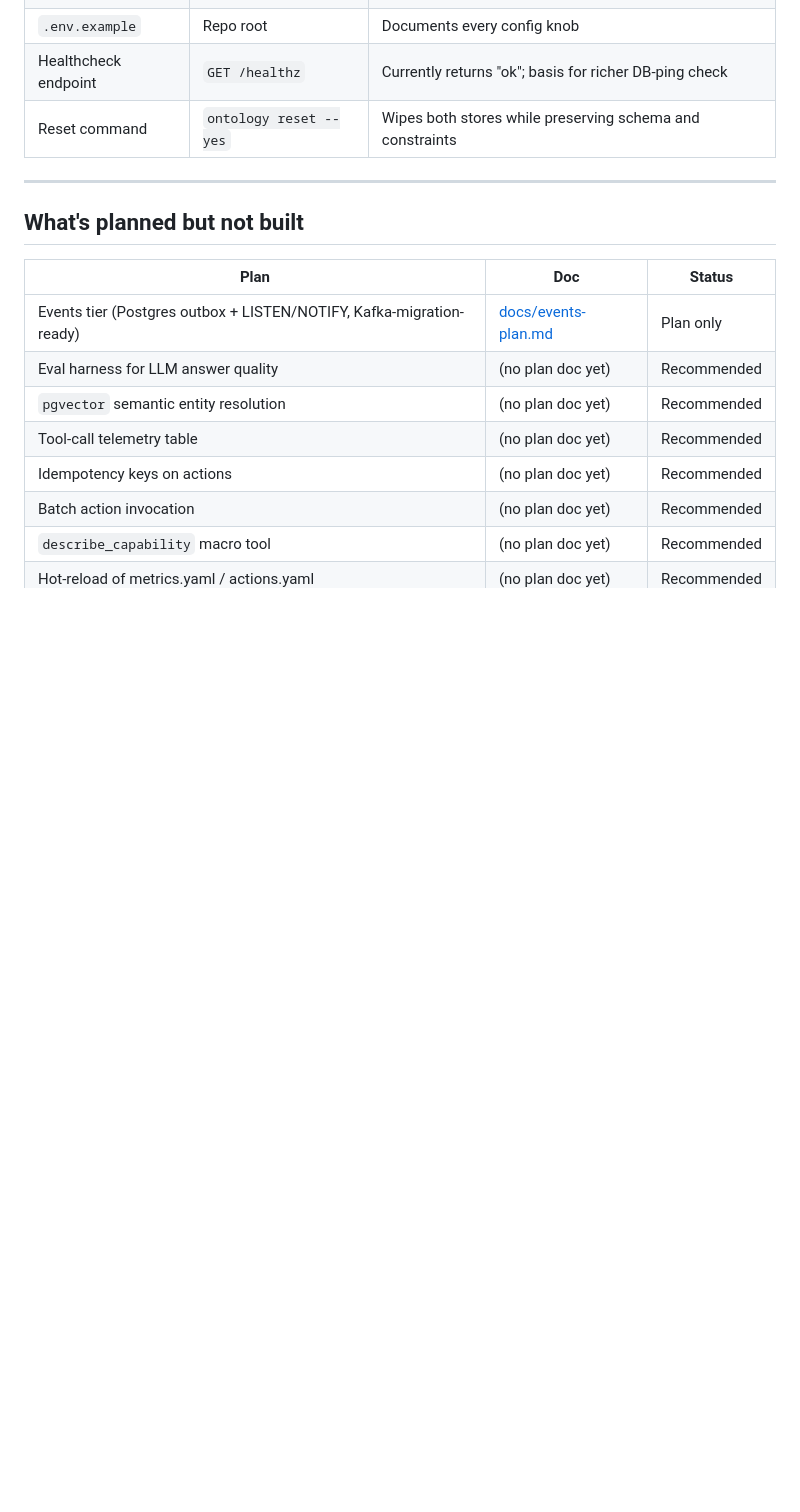
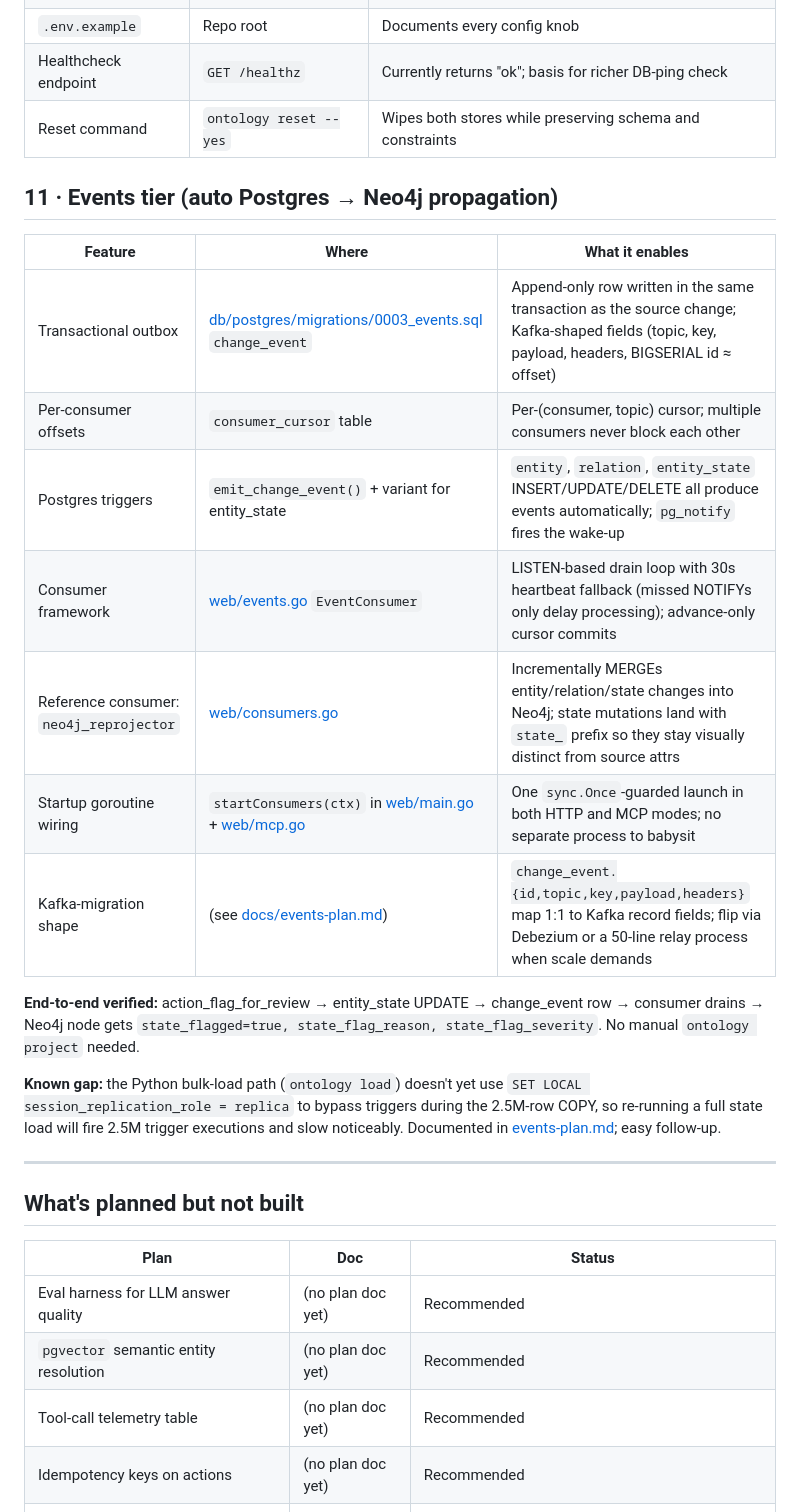
Before and after one commit to gigenthomas/prescriber-ontology, a Markdown page: docs/features.md, the part around one of its changes. Drawn GitHub-style; blank space fills up the shorter version.

Commit message:
features.md: add Events tier section, move out of 'planned'
Section 11 now documents the just-shipped Postgres outbox + LISTEN/NOTIFY
plumbing: change_event table, consumer_cursor, triggers, EventConsumer
framework, neo4j_reprojector reference consumer, startup wiring. Includes
the verified end-to-end path (action -> trigger -> consumer -> Neo4j
state_* properties) and the known gap (Python bulk-load path doesn't
bypass triggers yet).

Planned-but-not-built list:
- Events tier full row removed (built)
- Two events-related items added: bulk-load bypass (partial) and Kafka
  migration (still plan only)

New number at the bottom: Postgres -> Neo4j auto-sync latency ~1 second.

Co-Authored-By: Claude Opus 4.7 (1M context) <noreply@anthropic.com>

```diff
--- a/docs/features.md
+++ b/docs/features.md
@@ -112,13 +112,28 @@ enables. Group order roughly reflects build order.
 | Healthcheck endpoint | `GET /healthz` | Currently returns "ok"; basis for richer DB-ping check |
 | Reset command | `ontology reset --yes` | Wipes both stores while preserving schema and constraints |
 
+## 11 · Events tier (auto Postgres → Neo4j propagation)
+
+| Feature | Where | What it enables |
+|---|---|---|
+| Transactional outbox | [db/postgres/migrations/0003_events.sql](../db/postgres/migrations/0003_events.sql) `change_event` | Append-only row written in the same transaction as the source change; Kafka-shaped fields (topic, key, payload, headers, BIGSERIAL id ≈ offset) |
+| Per-consumer offsets | `consumer_cursor` table | Per-(consumer, topic) cursor; multiple consumers never block each other |
+| Postgres triggers | `emit_change_event()` + variant for entity_state | `entity`, `relation`, `entity_state` INSERT/UPDATE/DELETE all produce events automatically; `pg_notify` fires the wake-up |
+| Consumer framework | [web/events.go](../web/events.go) `EventConsumer` | LISTEN-based drain loop with 30s heartbeat fallback (missed NOTIFYs only delay processing); advance-only cursor commits |
+| Reference consumer: `neo4j_reprojector` | [web/consumers.go](../web/consumers.go) | Incrementally MERGEs entity/relation/state changes into Neo4j; state mutations land with `state_` prefix so they stay visually distinct from source attrs |
+| Startup goroutine wiring | `startConsumers(ctx)` in [web/main.go](../web/main.go) + [web/mcp.go](../web/mcp.go) | One `sync.Once`-guarded launch in both HTTP and MCP modes; no separate process to babysit |
+| Kafka-migration shape | (see [docs/events-plan.md](events-plan.md)) | `change_event.{id,topic,key,payload,headers}` map 1:1 to Kafka record fields; flip via Debezium or a 50-line relay process when scale demands |
+
+**End-to-end verified:** action_flag_for_review → entity_state UPDATE → change_event row → consumer drains → Neo4j node gets `state_flagged=true, state_flag_reason, state_flag_severity`. No manual `ontology project` needed.
+
+**Known gap:** the Python bulk-load path (`ontology load`) doesn't yet use `SET LOCAL session_replication_role = replica` to bypass triggers during the 2.5M-row COPY, so re-running a full state load will fire 2.5M trigger executions and slow noticeably. Documented in [events-plan.md](events-plan.md); easy follow-up.
+
 ---
 
 ## What's planned but not built
 
 | Plan | Doc | Status |
 |---|---|---|
-| Events tier (Postgres outbox + LISTEN/NOTIFY, Kafka-migration-ready) | [docs/events-plan.md](events-plan.md) | Plan only |
 | Eval harness for LLM answer quality | (no plan doc yet) | Recommended |
 | `pgvector` semantic entity resolution | (no plan doc yet) | Recommended |
 | Tool-call telemetry table | (no plan doc yet) | Recommended |
```
Also changed, not shown: other parts of docs/features.md (+3 -0 lines).
